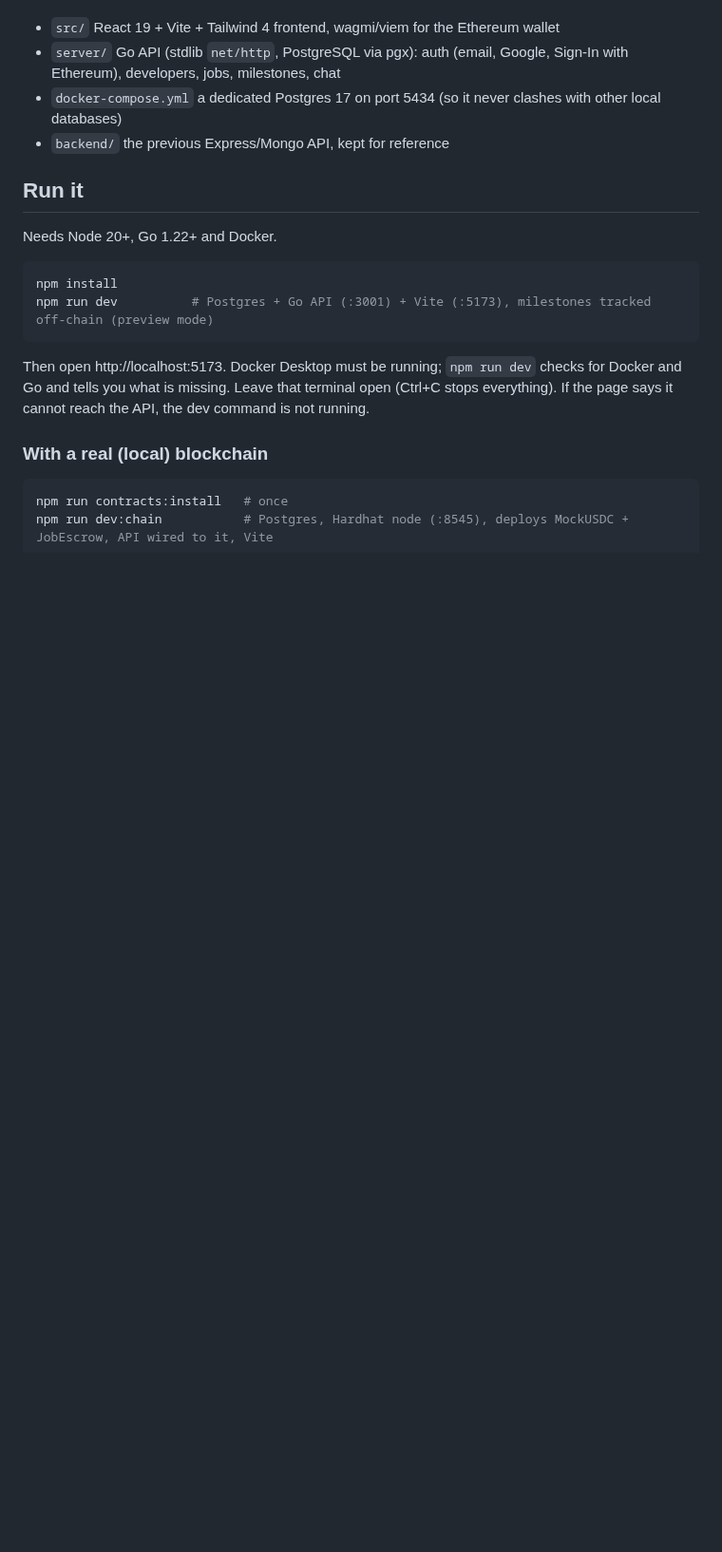
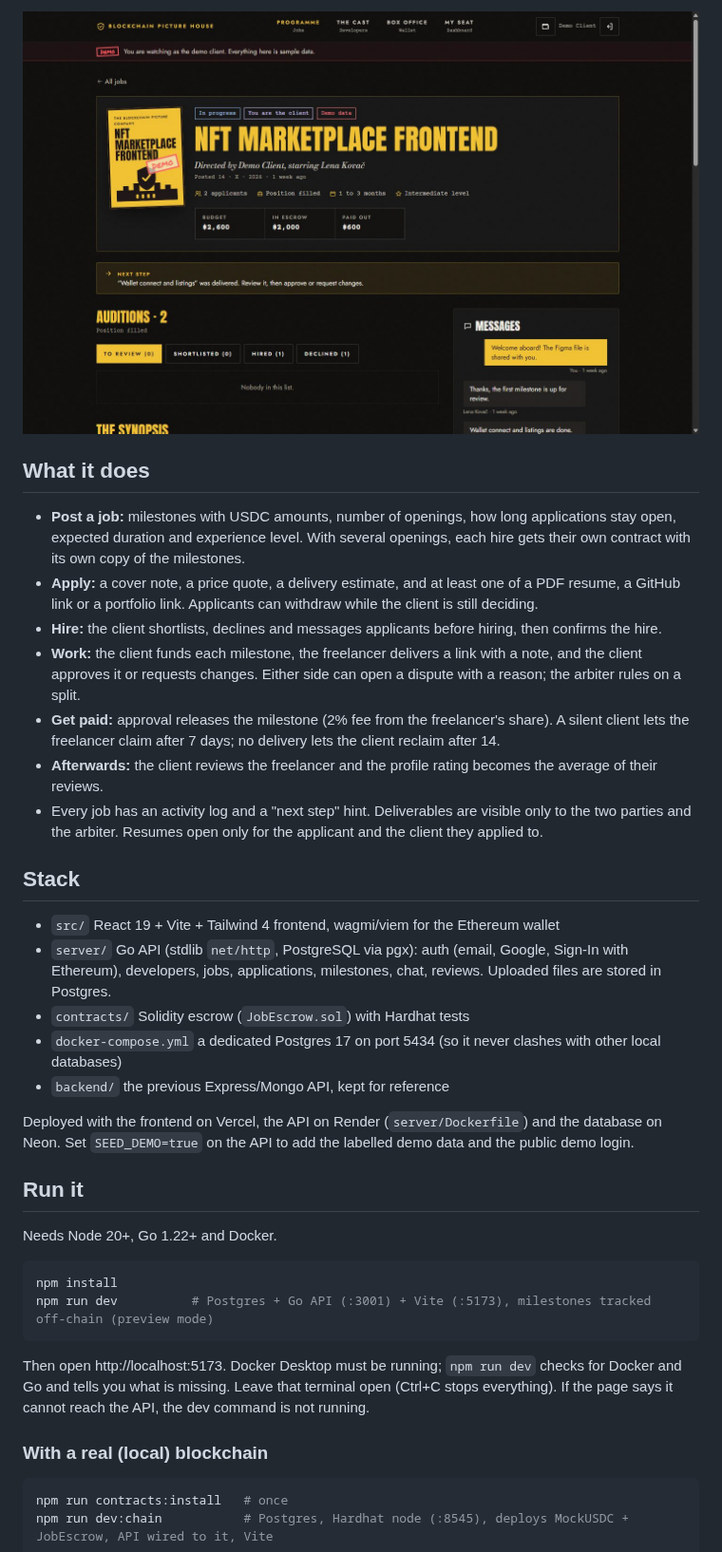
Before and after one commit to Ayush1388/decentralizedFrellancingPlatform, a Markdown page: README.md, the part around one of its changes. Shown at 95% size. Drawn GitHub-style; pictures changed too: docs/screenshots/job.jpg (added); blank space fills up the shorter version.

Commit message:
README: live demo link, demo login, screenshots and feature overview

```diff
--- a/README.md
+++ b/README.md
@@ -4,8 +23,31 @@ Hire developers and pay in USDC. Each job is split into milestones; the client f
+![A contract in progress](docs/screenshots/job.jpg)
+
+## What it does
+
+- **Post a job:** milestones with USDC amounts, number of openings, how long applications stay open, expected duration and experience level.
+  With several openings, each hire gets their own contract with its own copy of the milestones.
+- **Apply:** a cover note, a price quote, a delivery estimate, and at least one of a PDF resume, a GitHub link or a portfolio link.
+  Applicants can withdraw while the client is still deciding.
+- **Hire:** the client shortlists, declines and messages applicants before hiring, then confirms the hire.
+- **Work:** the client funds each milestone, the freelancer delivers a link with a note, and the client approves it or requests changes.
+  Either side can open a dispute with a reason; the arbiter rules on a split.
+- **Get paid:** approval releases the milestone (2% fee from the freelancer's share). A silent client lets the freelancer claim after 7 days;
+  no delivery lets the client reclaim after 14.
+- **Afterwards:** the client reviews the freelancer and the profile rating becomes the average of their reviews.
+- Every job has an activity log and a "next step" hint. Deliverables are visible only to the two parties and the arbiter.
+  Resumes open only for the applicant and the client they applied to.
+
+## Stack
 
 - `src/` React 19 + Vite + Tailwind 4 frontend, wagmi/viem for the Ethereum wallet
-- `server/` Go API (stdlib `net/http`, PostgreSQL via pgx): auth (email, Google, Sign-In with Ethereum), developers, jobs, milestones, chat
+- `server/` Go API (stdlib `net/http`, PostgreSQL via pgx): auth (email, Google, Sign-In with Ethereum), developers, jobs,
+  applications, milestones, chat, reviews. Uploaded files are stored in Postgres.
+- `contracts/` Solidity escrow (`JobEscrow.sol`) with Hardhat tests
 - `docker-compose.yml` a dedicated Postgres 17 on port 5434 (so it never clashes with other local databases)
 - `backend/` the previous Express/Mongo API, kept for reference
+
+Deployed with the frontend on Vercel, the API on Render (`server/Dockerfile`) and the database on Neon.
+Set `SEED_DEMO=true` on the API to add the labelled demo data and the public demo login.
 
 ## Run it
 
```
Also changed, not shown: other parts of README.md (+20 -1 lines), docs/screenshots/applicants.jpg (added), docs/screenshots/dashboard.jpg (added), docs/screenshots/developers.jpg (added), docs/screenshots/home.jpg (added), docs/screenshots/jobs.jpg (added).
